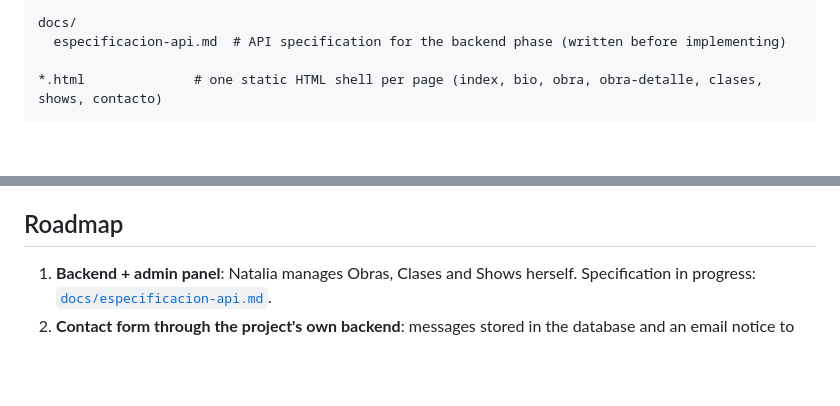
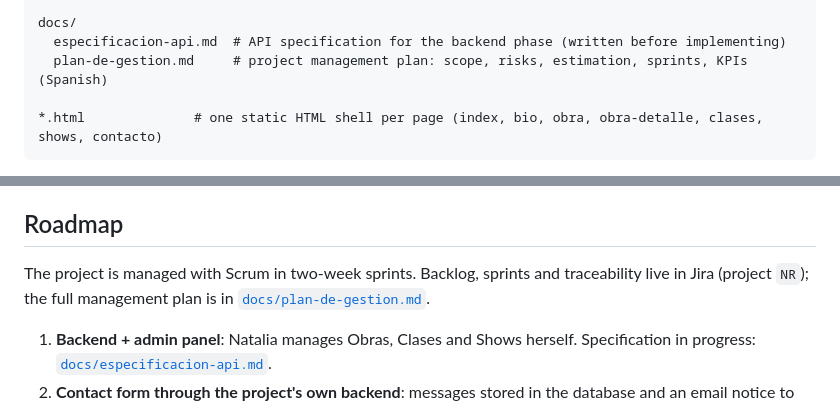
Before and after one commit to EugeniaDemarchi/flamenco-teacher-portfolio, a Markdown page: README.md, 2 parts joined by grey strips. GitHub-like rendering; blank space fills up the shorter version.

Commit message:
docs: agregar plan de gestión del proyecto v1.4 (CR-01 SEO, CR-02 contrato, CR-03 seguridad) NR-18

````diff
--- a/README.md
+++ b/README.md
@@ -99,6 +99,7 @@ scripts/
 
 docs/
   especificacion-api.md  # API specification for the backend phase (written before implementing)
+  plan-de-gestion.md     # project management plan: scope, risks, estimation, sprints, KPIs (Spanish)
 
 *.html              # one static HTML shell per page (index, bio, obra, obra-detalle, clases, shows, contacto)
 ```
@@ -142,6 +143,8 @@ A **backend with an admin panel is the next phase**, so Natalia can log in and m
 
 ## Roadmap
 
+The project is managed with Scrum in two-week sprints. Backlog, sprints and traceability live in Jira (project `NR`); the full management plan is in [`docs/plan-de-gestion.md`](docs/plan-de-gestion.md).
+
 1. **Backend + admin panel**: Natalia manages Obras, Clases and Shows herself. Specification in progress: [`docs/especificacion-api.md`](docs/especificacion-api.md).
 2. **Contact form through the project's own backend**: messages stored in the database and an email notice to Natalia, replacing Formspree.
 3. **Full Lighthouse pass** across all pages, with scores recorded in this README.
````
Also changed, not shown: docs/plan-de-gestion.md (added, +354 -0 lines).
